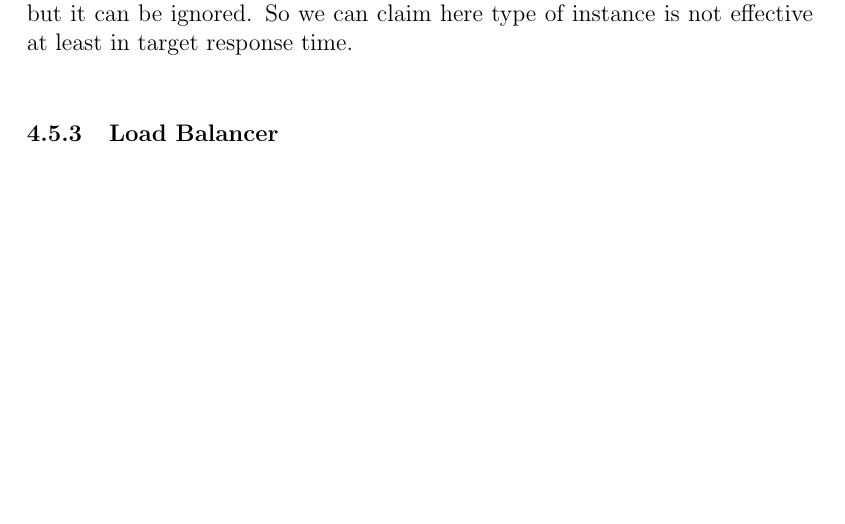
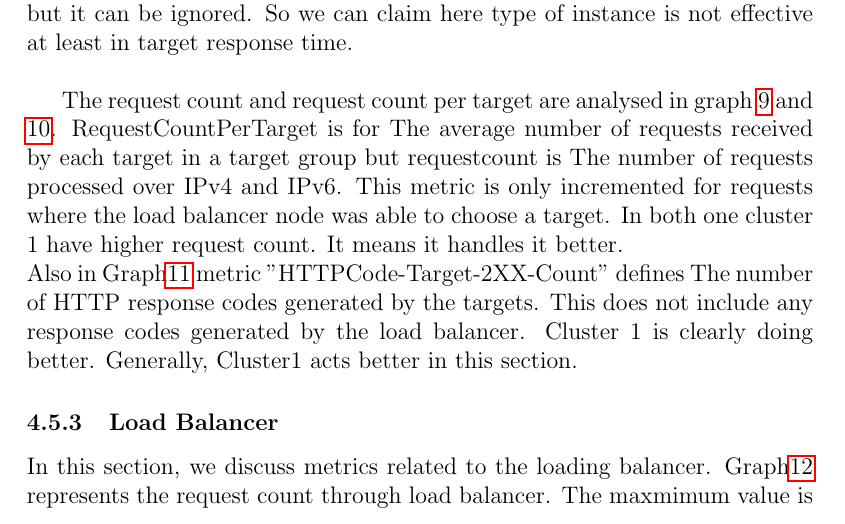
Before and after one commit to ghadesi/LOG8415---Advanced-Concepts-in-Cloud-Computing, a LaTeX problem sheet (Assignment 1/report-in-latex.tex): part of page 13 of 19, cut so that both start at the same text, the shorter picture padded with empty space. Compiled offline with pdfLaTeX.

Commit message:
Update report-in-latex.tex
try to finalize the report

```diff
--- a/Assignment 1/report-in-latex.tex
+++ b/Assignment 1/report-in-latex.tex
@@ -281,8 +281,8 @@
                 \end{figure}
 
 
-
-
+                The request count and request count per target are analysed in graph \ref{fig:reqtimecountc12} and \ref{fig:reqtargetcount}. RequestCountPerTarget is for The average number of requests received by each target in a target group but requestcount is The number of requests processed over IPv4 and IPv6. This metric is only incremented for requests where the load balancer node was able to choose a target. In both one cluster 1 have higher request count. It means it handles it better.\\
+                Also in Graph\ref{fig:httpcountc12} metric "HTTPCode-Target-2XX-Count" defines The number of HTTP response codes generated by the targets. This does not include any response codes generated by the load balancer. Cluster 1 is clearly doing better. Generally, Cluster1 acts better in this section.
 
                 \begin{figure}[htpb]
                 \centering
@@ -307,6 +307,8 @@
 
 
         \subsubsection{Load Balancer}
+        In this section, we discuss metrics related to the loading balancer. Graph\ref{fig:requescountelb} represents the request count through load balancer. The maxmimum value is 3.5k requests during running the benchmark. Graph\ref{procbyteselb} shows processed byte The total number of bytes processed by the load balancer over IPv4 and IPv6 (HTTP header and HTTP payload) and the maximum value was 1.4M bytes. Graph\ref{fig:httpelb} shows The number of HTTP redirection codes that originate from the load balancer the same as the request count in this scenario. \\
+        The Graph \ref{fig:targetresponsetimeelb} is kind of different from other graphs in this part. it calculates the time elapsed, in seconds, after the request leaves the load balancer until a response from the target is received. This is equivalent to the target-processing-time field in the access logs.
             \begin{figure}[htpb]
                 \centering
                 \frame{\includegraphics[width=\textwidth,height=6cm,keepaspectratio=true]{request count elb.png}}
```
